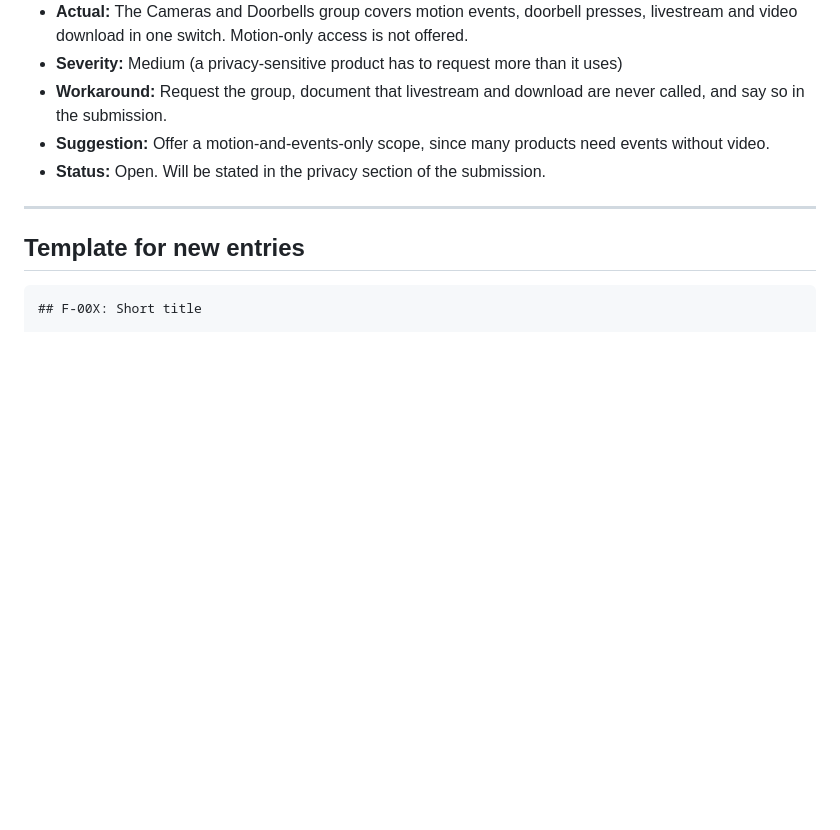
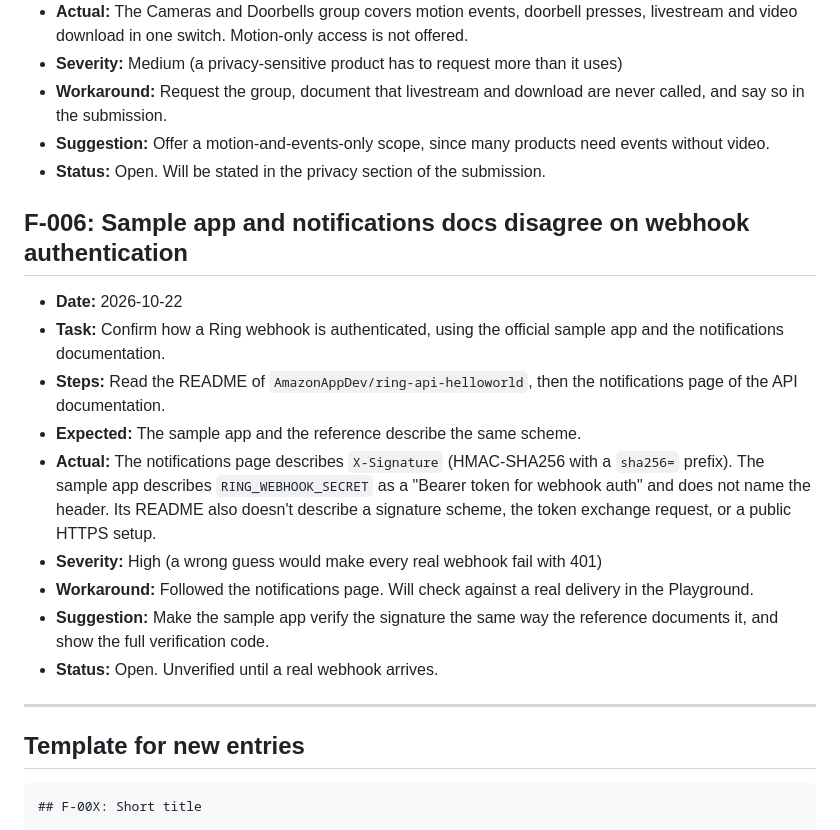
Before and after one commit to sripavan098-creator/quiet-hours, a Markdown page: docs/FRICTION_LOG.md, the part around the change. Rendered like a GitHub page; blank space fills up the shorter version.

Commit message:
Log sample app and reference disagreement on webhook authentication
Co-Authored-By: Claude Haiku 5.5 <noreply@anthropic.com>
Claude-Session: https://claude.ai/code/session_017LkJzNrk66yjLNLV8c9e8i

```diff
--- a/docs/FRICTION_LOG.md
+++ b/docs/FRICTION_LOG.md
@@ -66,6 +66,18 @@ Severity scale: **Critical** blocks the build · **High** costs hours · **Mediu
 - **Suggestion:** Offer a motion-and-events-only scope, since many products need events without video.
 - **Status:** Open. Will be stated in the privacy section of the submission.
 
+## F-006: Sample app and notifications docs disagree on webhook authentication
+
+- **Date:** 2026-10-22
+- **Task:** Confirm how a Ring webhook is authenticated, using the official sample app and the notifications documentation.
+- **Steps:** Read the README of `AmazonAppDev/ring-api-helloworld`, then the notifications page of the API documentation.
+- **Expected:** The sample app and the reference describe the same scheme.
+- **Actual:** The notifications page describes `X-Signature` (HMAC-SHA256 with a `sha256=` prefix). The sample app describes `RING_WEBHOOK_SECRET` as a "Bearer token for webhook auth" and does not name the header. Its README also doesn't describe a signature scheme, the token exchange request, or a public HTTPS setup.
+- **Severity:** High (a wrong guess would make every real webhook fail with 401)
+- **Workaround:** Followed the notifications page. Will check against a real delivery in the Playground.
+- **Suggestion:** Make the sample app verify the signature the same way the reference documents it, and show the full verification code.
+- **Status:** Open. Unverified until a real webhook arrives.
+
 ---
 
 ## Template for new entries
```
